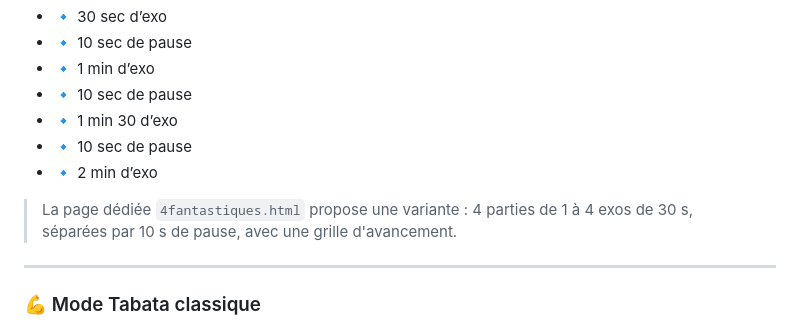
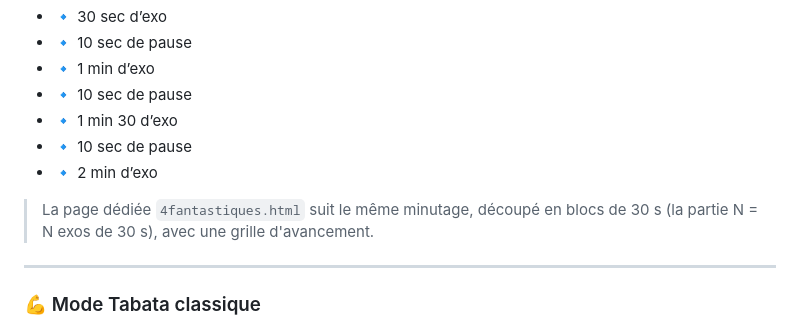
Before and after one commit to aZor9/ChronoSport, a Markdown page: README.md, the part around the change. Rendered like a GitHub page.

Commit message:
📝 Clarify 4 Fantastiques page timing in README
Co-Authored-By: Claude Opus 5.5 <noreply@anthropic.com>

```diff
--- a/README.md
+++ b/README.md
@@ -19,7 +19,7 @@ Sur la page d'accueil (bouton **4 Fantastiques** ou touche **4**), une séquence
 * 🔹 10 sec de pause
 * 🔹 2 min d’exo
 
-> La page dédiée `4fantastiques.html` propose une variante : 4 parties de 1 à 4 exos de 30 s, séparées par 10 s de pause, avec une grille d'avancement.
+> La page dédiée `4fantastiques.html` suit le même minutage, découpé en blocs de 30 s (la partie N = N exos de 30 s), avec une grille d'avancement.
 
 ---
 
```
